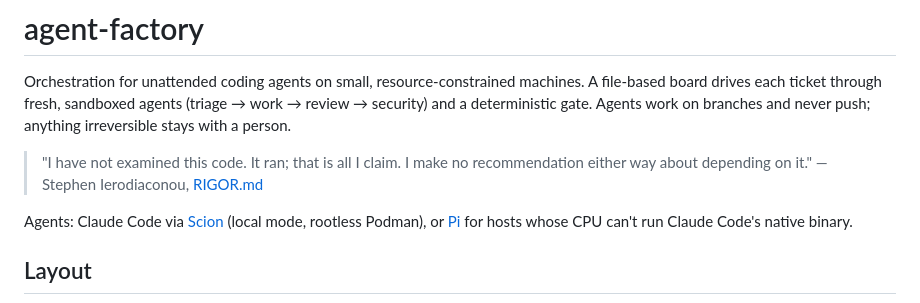
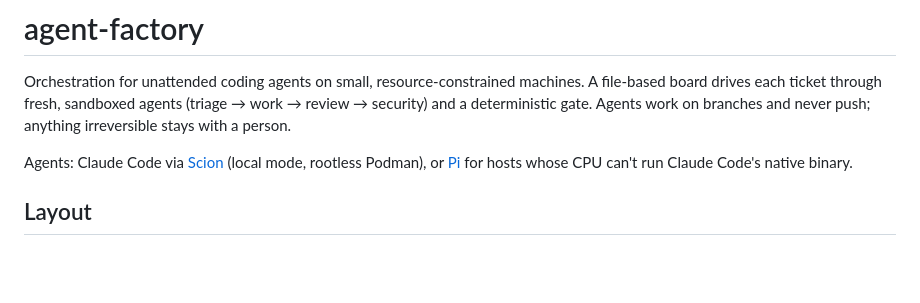
Before and after one commit to stevegeek/agent-factory, a Markdown page: README.md, the part around the change. GitHub-like rendering; blank space fills up the shorter version.

Commit message:
README: drop rigor line

```diff
--- a/README.md
+++ b/README.md
@@ -1,10 +1,6 @@
 # agent-factory
 
 Orchestration for unattended coding agents on small, resource-constrained machines. A file-based board drives each ticket through fresh, sandboxed agents (triage → work → review → security) and a deterministic gate. Agents work on branches and never push; anything irreversible stays with a person.
-
-<!-- rigor:line -->
-> "I have not examined this code. It ran; that is all I claim. I make no recommendation either way about depending on it." — Stephen Ierodiaconou, [RIGOR.md](RIGOR.md)
-<!-- /rigor:line -->
 
 Agents: Claude Code via [Scion](https://github.com/GoogleCloudPlatform/scion) (local mode, rootless Podman), or [Pi](https://www.npmjs.com/package/@earendil-works/pi-coding-agent) for hosts whose CPU can't run Claude Code's native binary.
 
```
